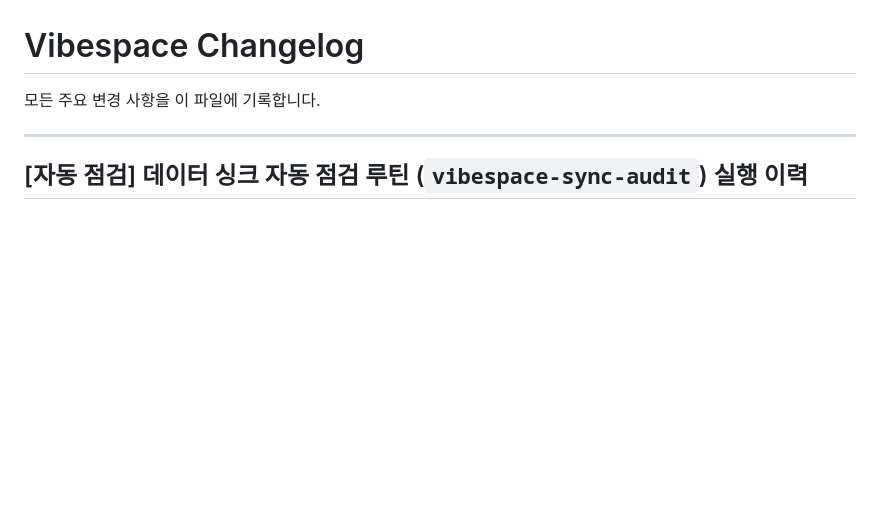
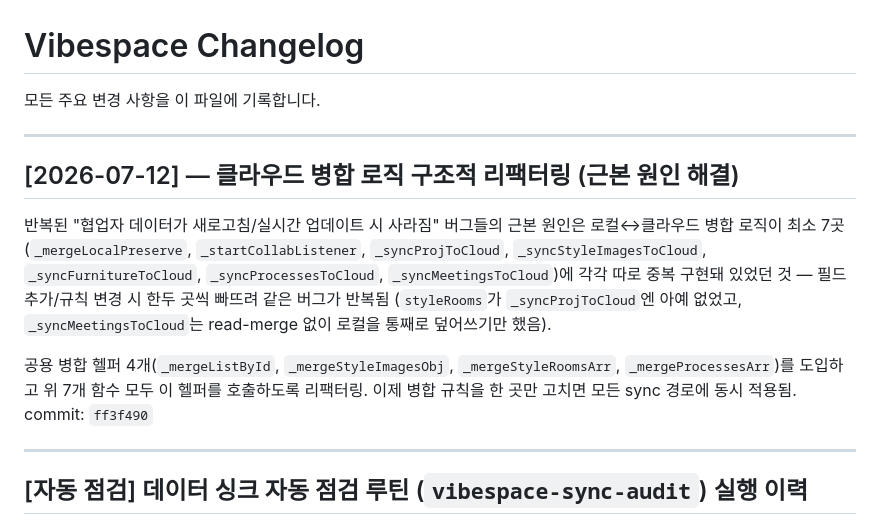
Before and after one commit to yunoyang/yunoyang.github.io, a Markdown page: CHANGELOG.md, the part around the change. Rendered like a GitHub page; blank space fills up the shorter version.

Commit message:
CHANGELOG: 클라우드 병합 로직 구조적 리팩터링 기록

```diff
--- a/CHANGELOG.md
+++ b/CHANGELOG.md
@@ -1,6 +1,21 @@
 # Vibespace Changelog
 
 모든 주요 변경 사항을 이 파일에 기록합니다.
+
+---
+
+## [2026-07-12] — 클라우드 병합 로직 구조적 리팩터링 (근본 원인 해결)
+
+반복된 "협업자 데이터가 새로고침/실시간 업데이트 시 사라짐" 버그들의 근본 원인은 로컬↔클라우드
+병합 로직이 최소 7곳(`_mergeLocalPreserve`, `_startCollabListener`, `_syncProjToCloud`,
+`_syncStyleImagesToCloud`, `_syncFurnitureToCloud`, `_syncProcessesToCloud`, `_syncMeetingsToCloud`)에
+각각 따로 중복 구현돼 있었던 것 — 필드 추가/규칙 변경 시 한두 곳씩 빠뜨려 같은 버그가 반복됨
+(`styleRooms`가 `_syncProjToCloud`엔 아예 없었고, `_syncMeetingsToCloud`는 read-merge 없이
+로컬을 통째로 덮어쓰기만 했음).
+
+공용 병합 헬퍼 4개(`_mergeListById`, `_mergeStyleImagesObj`, `_mergeStyleRoomsArr`,
+`_mergeProcessesArr`)를 도입하고 위 7개 함수 모두 이 헬퍼를 호출하도록 리팩터링. 이제 병합
+규칙을 한 곳만 고치면 모든 sync 경로에 동시 적용됨. commit: `ff3f490`
 
 ---
 
```
